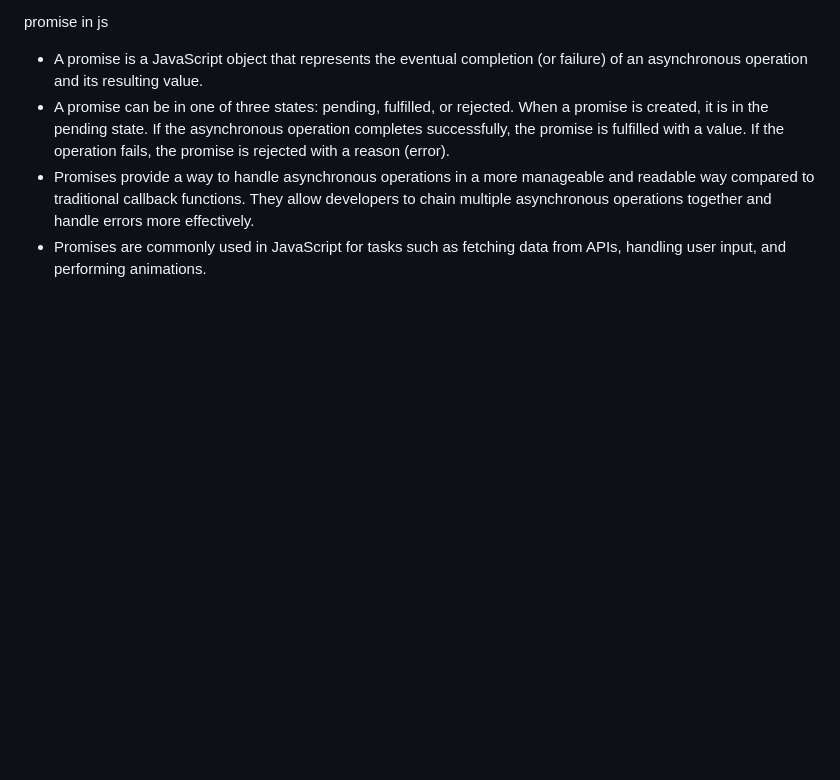
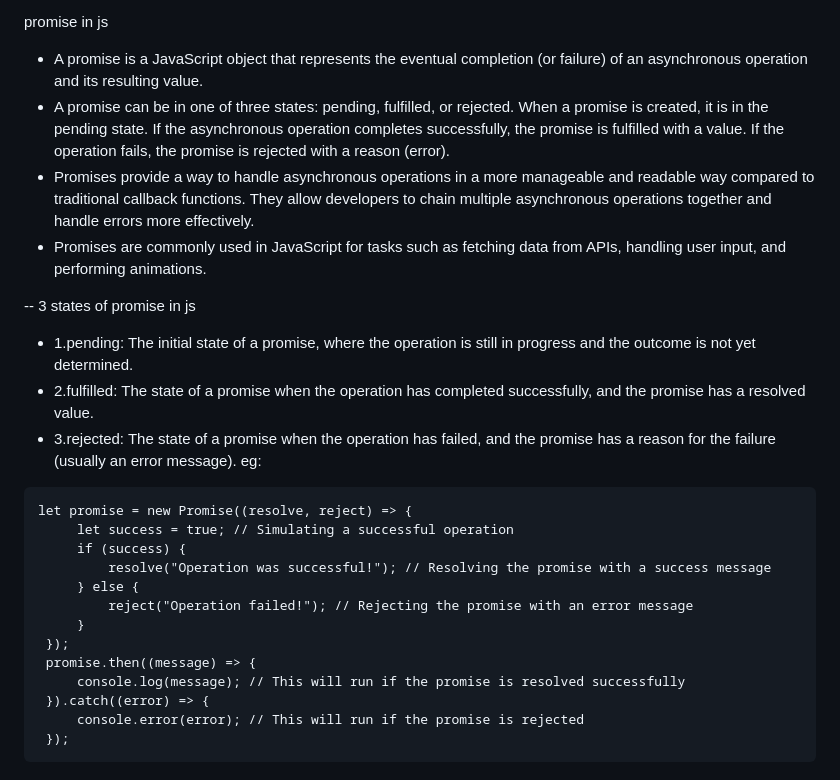
Before and after one commit to gitwithsunil/backend-dev, a Markdown page: readme.md, the part around the change. Drawn GitHub-style; blank space fills up the shorter version.

Commit message:
eg for promise

````diff
--- a/readme.md
+++ b/readme.md
@@ -70,3 +70,25 @@ promise in js
 - A promise can be in one of three states: pending, fulfilled, or rejected. When a promise is created, it is in the pending state. If the asynchronous operation completes successfully, the promise is fulfilled with a value. If the operation fails, the promise is rejected with a reason (error).
 - Promises provide a way to handle asynchronous operations in a more manageable and readable way compared to traditional callback functions. They allow developers to chain multiple asynchronous operations together and handle errors more effectively.
 - Promises are commonly used in JavaScript for tasks such as fetching data from APIs, handling user input, and performing animations.
+
+
+-- 3 states of promise in js
+- 1.pending: The initial state of a promise, where the operation is still in progress and the outcome is not yet determined.
+- 2.fulfilled: The state of a promise when the operation has completed successfully, and the promise has a resolved value.
+- 3.rejected: The state of a promise when the operation has failed, and the promise has a reason for the failure (usually an error message).
+eg:
+```
+let promise = new Promise((resolve, reject) => {
+     let success = true; // Simulating a successful operation
+     if (success) {
+         resolve("Operation was successful!"); // Resolving the promise with a success message
+     } else {
+         reject("Operation failed!"); // Rejecting the promise with an error message
+     }
+ });
+ promise.then((message) => {
+     console.log(message); // This will run if the promise is resolved successfully
+ }).catch((error) => {
+     console.error(error); // This will run if the promise is rejected
+ });
+```
````
